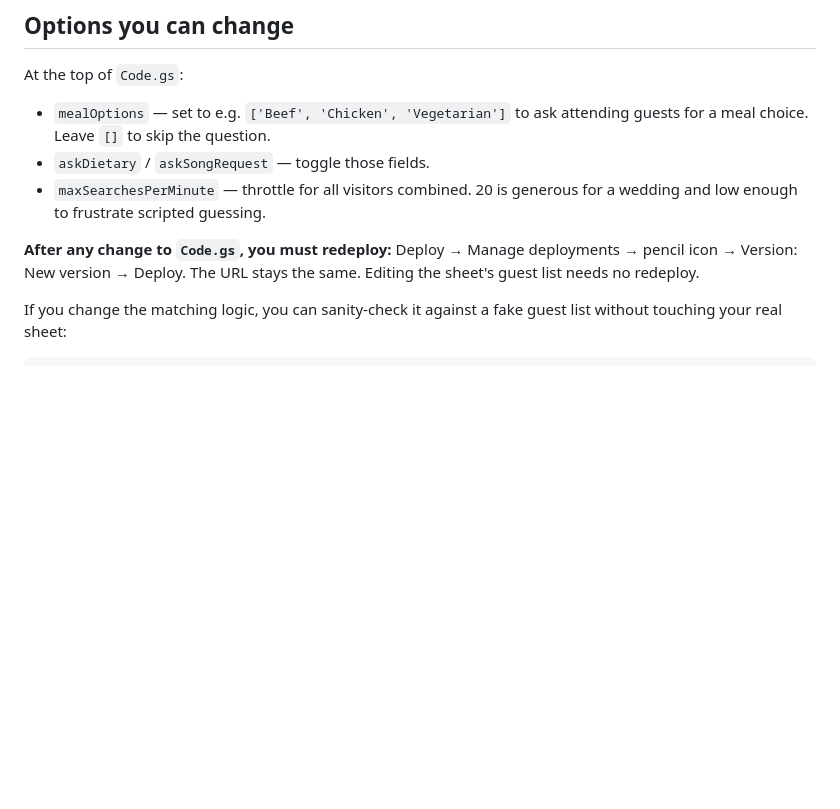
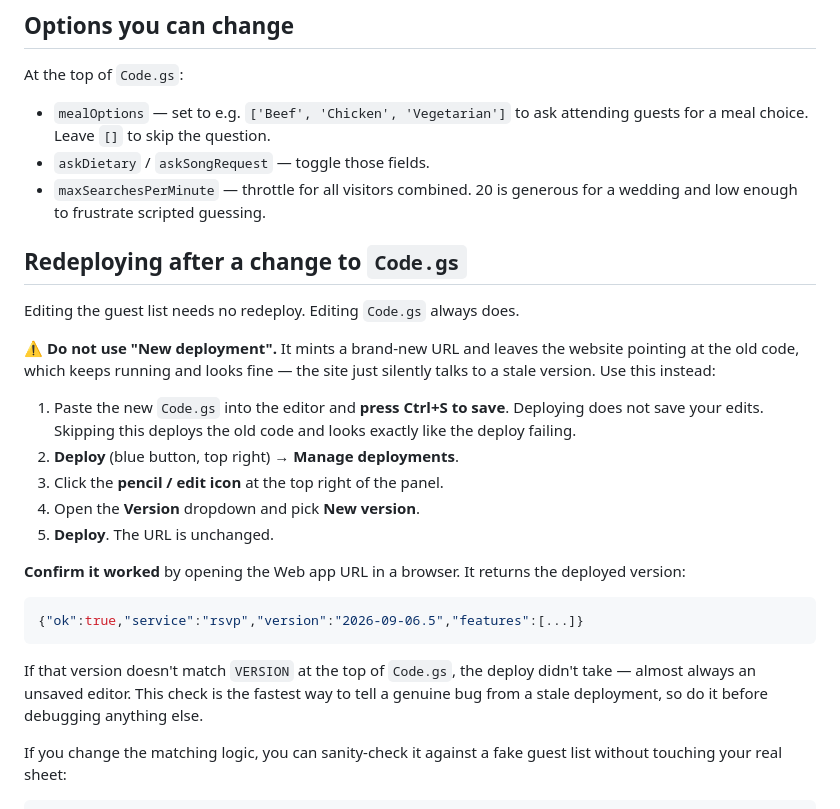
Before and after one commit to seth-walter/wedding, a Markdown page: apps-script/SETUP.md, the part around the change. GitHub-like rendering; blank space fills up the shorter version.

Commit message:
Document the redeploy path that preserves the endpoint URL
New deployment mints a new URL and silently orphans the site on old code,
which has now caused two rounds of confusion. Spell out the Manage
deployments path, the save-before-deploy step, and the version check that
distinguishes a stale deployment from a real bug.

Co-Authored-By: Claude Opus 5 <noreply@anthropic.com>

````diff
--- a/apps-script/SETUP.md
+++ b/apps-script/SETUP.md
@@ -192,9 +192,33 @@ At the top of `Code.gs`:
 - `maxSearchesPerMinute` — throttle for all visitors combined. 20 is generous
   for a wedding and low enough to frustrate scripted guessing.
 
-**After any change to `Code.gs`, you must redeploy:** Deploy → Manage
-deployments → pencil icon → Version: New version → Deploy. The URL stays the
-same. Editing the sheet's guest list needs no redeploy.
+## Redeploying after a change to `Code.gs`
+
+Editing the guest list needs no redeploy. Editing `Code.gs` always does.
+
+⚠️ **Do not use "New deployment".** It mints a brand-new URL and leaves the
+website pointing at the old code, which keeps running and looks fine — the
+site just silently talks to a stale version. Use this instead:
+
+1. Paste the new `Code.gs` into the editor and **press Ctrl+S to save**.
+   Deploying does not save your edits. Skipping this deploys the old code and
+   looks exactly like the deploy failing.
+2. **Deploy** (blue button, top right) → **Manage deployments**.
+3. Click the **pencil / edit icon** at the top right of the panel.
+4. Open the **Version** dropdown and pick **New version**.
+5. **Deploy**. The URL is unchanged.
+
+**Confirm it worked** by opening the Web app URL in a browser. It returns the
+deployed version:
+
+```json
+{"ok":true,"service":"rsvp","version":"2026-09-06.5","features":[...]}
+```
+
+If that version doesn't match `VERSION` at the top of `Code.gs`, the deploy
+didn't take — almost always an unsaved editor. This check is the fastest way to
+tell a genuine bug from a stale deployment, so do it before debugging anything
+else.
 
 If you change the matching logic, you can sanity-check it against a fake guest
 list without touching your real sheet:
````
